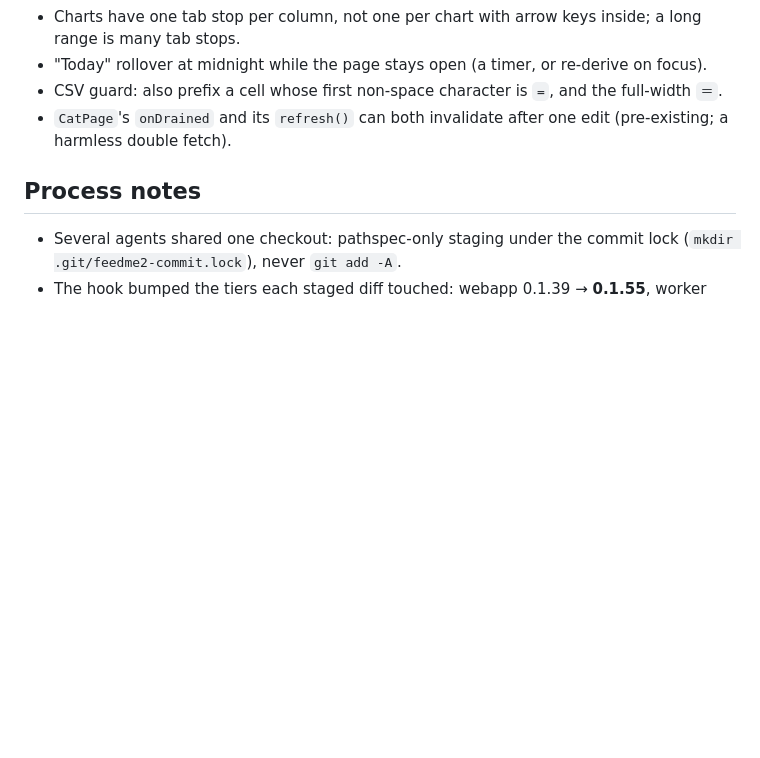
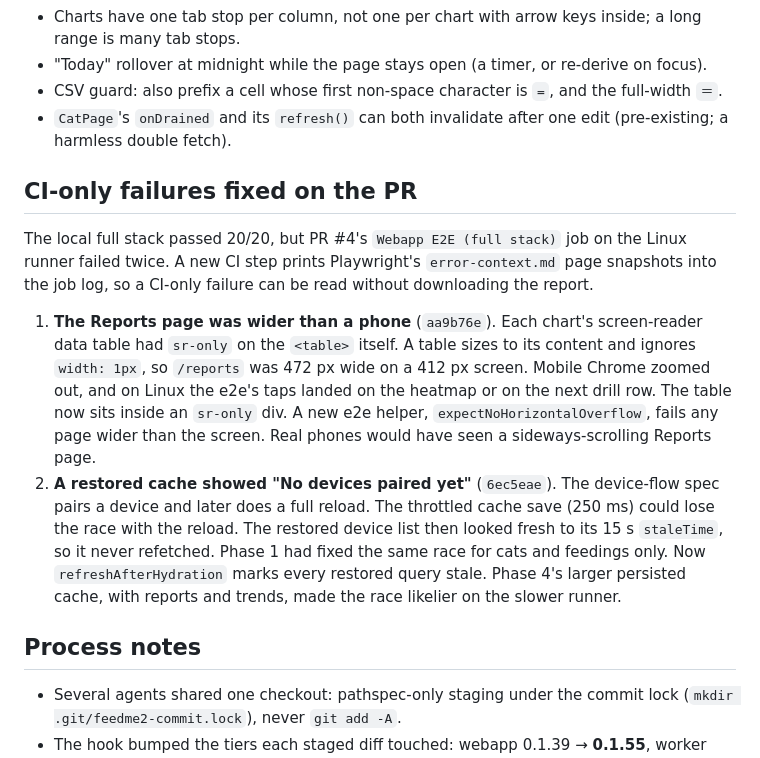
Before and after one commit to a-tsygankov/feedme2, a Markdown page: docs/handoffs/2026-10-12-phase4-execution-handoff.md, the part around the change. GitHub-like rendering; blank space fills up the shorter version.

Commit message:
docs: phase 4 handoff records the two ci-only failures and their fixes
Co-Authored-By: Claude Opus 5.5 <noreply@anthropic.com>

```diff
--- a/docs/handoffs/2026-10-12-phase4-execution-handoff.md
+++ b/docs/handoffs/2026-10-12-phase4-execution-handoff.md
@@ -85,6 +85,13 @@ Recorded in the plan under "Corrections recorded during execution":
 - CSV guard: also prefix a cell whose first non-space character is `=`, and the full-width `＝`.
 - `CatPage`'s `onDrained` and its `refresh()` can both invalidate after one edit (pre-existing; a harmless double fetch).
 
+## CI-only failures fixed on the PR
+
+The local full stack passed 20/20, but PR #4's `Webapp E2E (full stack)` job on the Linux runner failed twice. A new CI step prints Playwright's `error-context.md` page snapshots into the job log, so a CI-only failure can be read without downloading the report.
+
+1. **The Reports page was wider than a phone** (`aa9b76e`). Each chart's screen-reader data table had `sr-only` on the `<table>` itself. A table sizes to its content and ignores `width: 1px`, so `/reports` was 472 px wide on a 412 px screen. Mobile Chrome zoomed out, and on Linux the e2e's taps landed on the heatmap or on the next drill row. The table now sits inside an `sr-only` div. A new e2e helper, `expectNoHorizontalOverflow`, fails any page wider than the screen. Real phones would have seen a sideways-scrolling Reports page.
+2. **A restored cache showed "No devices paired yet"** (`6ec5eae`). The device-flow spec pairs a device and later does a full reload. The throttled cache save (250 ms) could lose the race with the reload. The restored device list then looked fresh to its 15 s `staleTime`, so it never refetched. Phase 1 had fixed the same race for cats and feedings only. Now `refreshAfterHydration` marks every restored query stale. Phase 4's larger persisted cache, with reports and trends, made the race likelier on the slower runner.
+
 ## Process notes
 
 - Several agents shared one checkout: pathspec-only staging under the commit lock (`mkdir .git/feedme2-commit.lock`), never `git add -A`.
```
